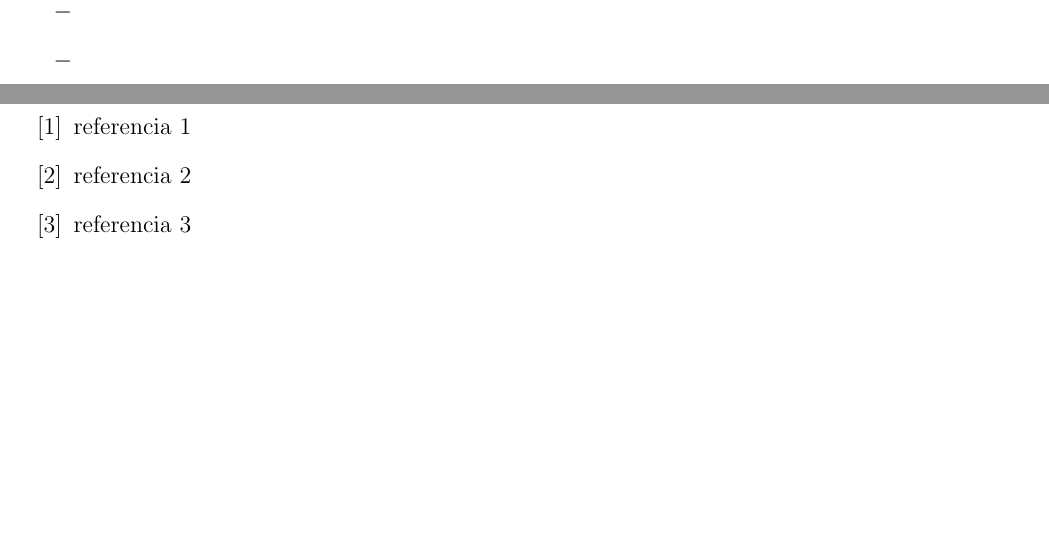
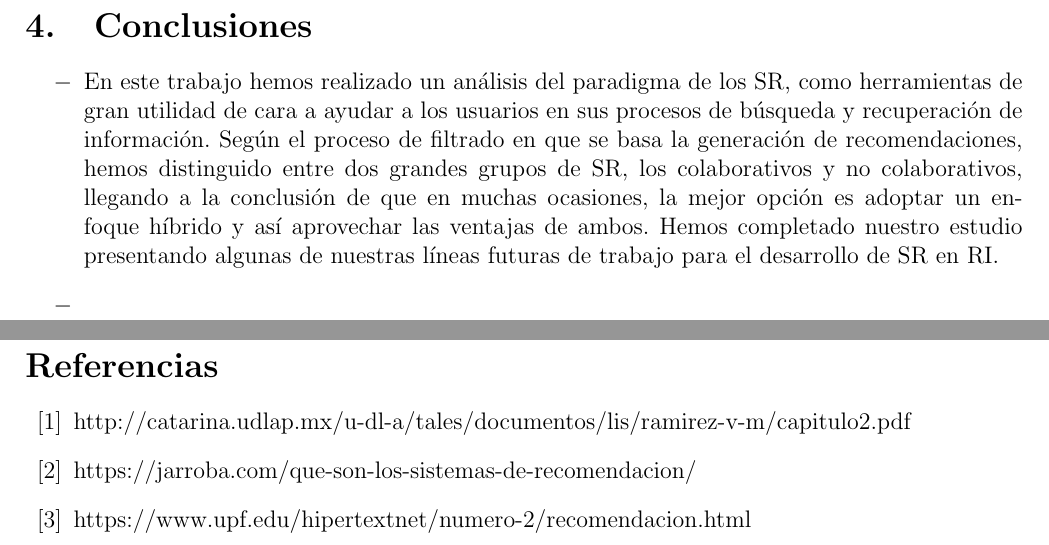
Before and after one commit to JOSEMLI/Sistema-de-Recomendaci-n-de-Libros-de-Biblioteca, a LaTeX document (Trabajo Final U3 Inteligenia.tex, which reads Secciones/Actividad01.tex): two parts of pages 7 and 8 of 8 before the commit and two parts of pages 8 and 9 of 9 after it, joined at a grey line, cut at the place of the change, the shorter picture padded with empty space. Compiled offline with pdfLaTeX.

Commit message:
Add files via upload

```diff
--- a/Secciones/Actividad01.tex
+++ b/Secciones/Actividad01.tex
@@ -84,14 +101,11 @@ El trabajo se estructura en cinco secciones. En la Sección 2 presentamos un est
 \section{Conclusiones}
 
 \begin{itemize}
-\item
+\item En este trabajo hemos realizado un análisis del paradigma de los SR, como herramientas de gran utilidad de cara a ayudar a los usuarios en sus procesos de búsqueda y recuperación de información. Según el proceso de filtrado en que se basa la generación de recomendaciones, hemos distinguido entre dos grandes grupos de SR, los colaborativos y no colaborativos, llegando a la conclusión de que en muchas ocasiones, la mejor opción es adoptar un enfoque híbrido y así aprovechar las ventajas de ambos. Hemos completado nuestro estudio presentando algunas de nuestras líneas futuras de trabajo para el desarrollo de SR en RI.
 
 \item
 
 
-\item
-
-\item
 \end{itemize}
 
 
@@ -101,9 +115,9 @@ El trabajo se estructura en cinco secciones. En la Sección 2 presentamos un est
 \begin{thebibliography}{99}
 
 
-\bibitem{Cd94} referencia 1
-\bibitem{Cd94}  referencia 2
-\bibitem{Cd94}  referencia 3
+\bibitem{Cd94} http://catarina.udlap.mx/u-dl-a/tales/documentos/lis/ramirez-v-m/capitulo2.pdf
+\bibitem{Cd94} https://jarroba.com/que-son-los-sistemas-de-recomendacion/
+\bibitem{Cd94} https://www.upf.edu/hipertextnet/numero-2/recomendacion.html
 
 \end{thebibliography}
 
```
Also changed, not shown: Trabajo Final U3 Inteligenia.tex (+1 -1 lines), Imagenes/tablas.PNG (added), Secciones/Actividad01.tex (17 more changed lines).
